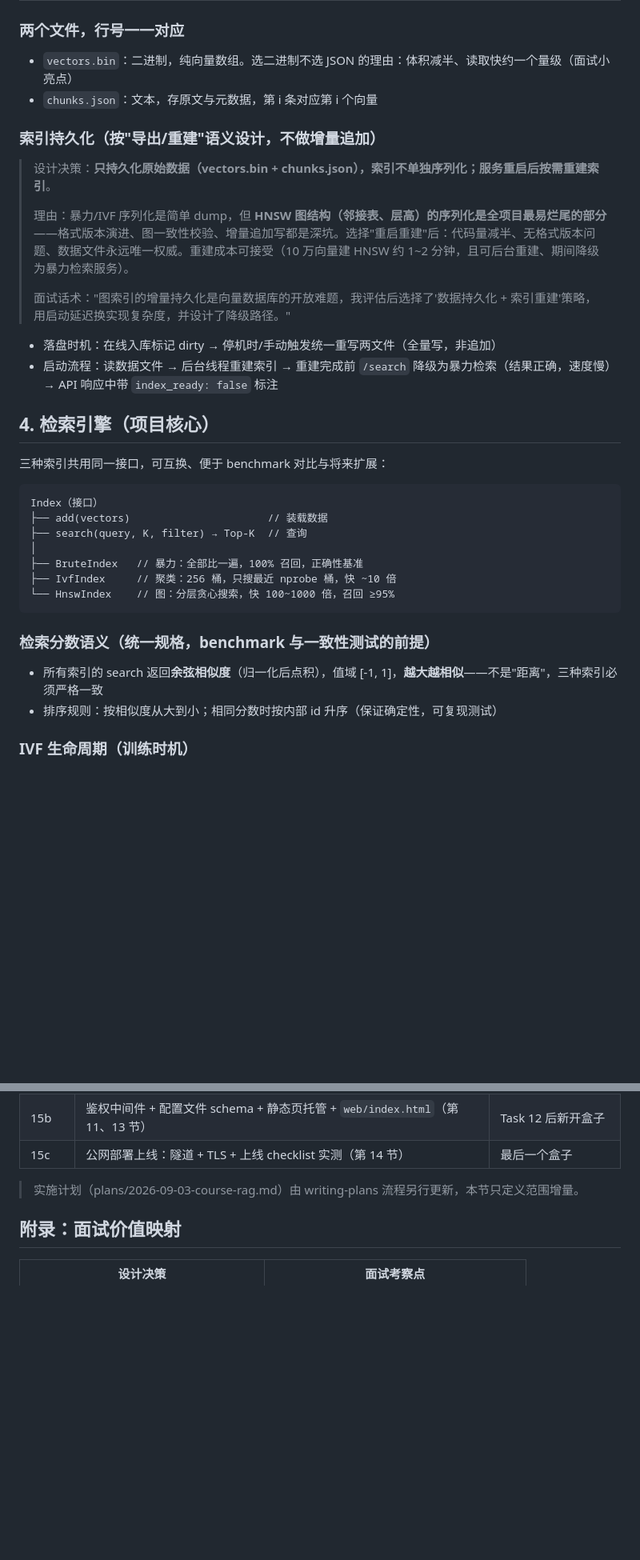
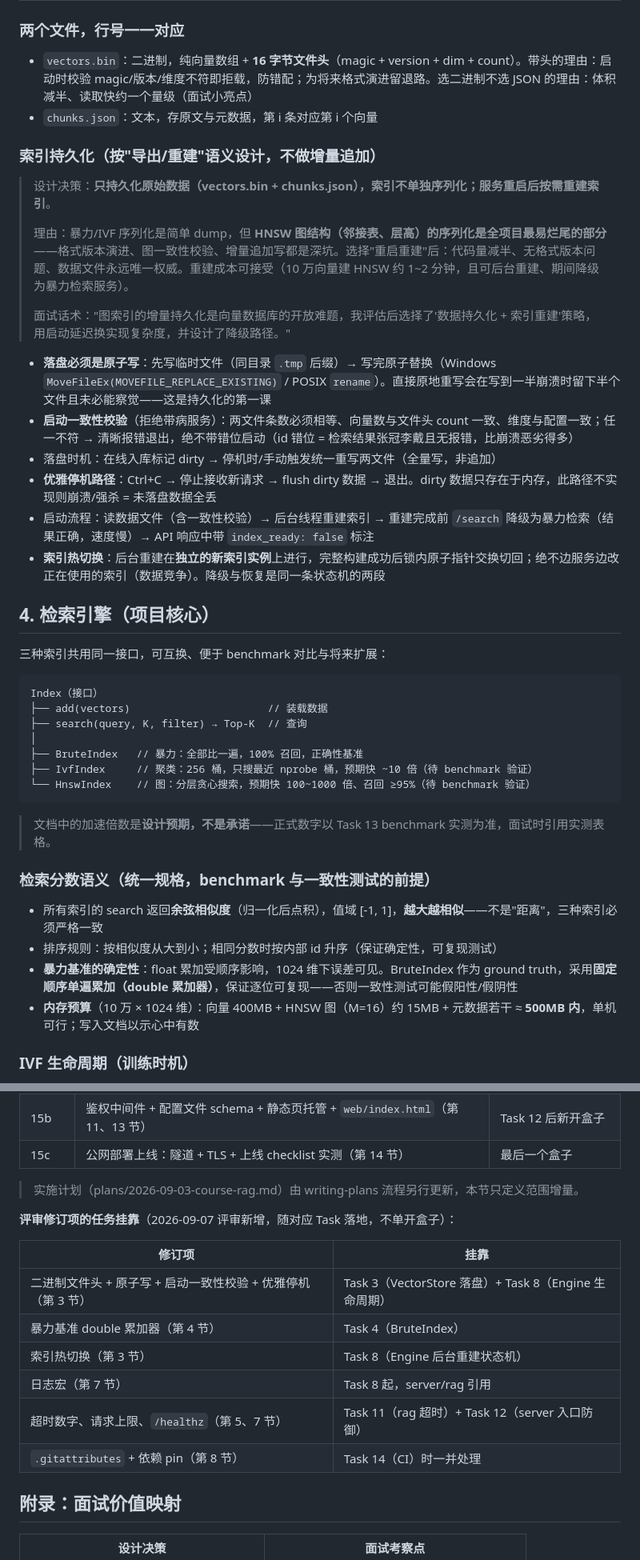
Before and after one commit to WuJiaLinNB/course-rag, a Markdown page: docs/design/2026-09-03-course-rag-design.md, 2 parts joined by grey strips. Shown at 80% size. Rendered like a GitHub page; blank space fills up the shorter version.

````diff
--- a/docs/design/2026-09-03-course-rag-design.md
+++ b/docs/design/2026-09-03-course-rag-design.md
@@ -73,7 +74,7 @@
 
 ### 两个文件，行号一一对应
 
-- `vectors.bin`：二进制，纯向量数组。选二进制不选 JSON 的理由：体积减半、读取快约一个量级（面试小亮点）
+- `vectors.bin`：二进制，纯向量数组 + **16 字节文件头**（magic + version + dim + count）。带头的理由：启动时校验 magic/版本/维度不符即拒载，防错配；为将来格式演进留退路。选二进制不选 JSON 的理由：体积减半、读取快约一个量级（面试小亮点）
 - `chunks.json`：文本，存原文与元数据，第 i 条对应第 i 个向量
 
 ### 索引持久化（按"导出/重建"语义设计，不做增量追加）
@@ -84,8 +85,12 @@
 >
 > 面试话术："图索引的增量持久化是向量数据库的开放难题，我评估后选择了'数据持久化 + 索引重建'策略，用启动延迟换实现复杂度，并设计了降级路径。"
 
+- **落盘必须是原子写**：先写临时文件（同目录 `.tmp` 后缀）→ 写完原子替换（Windows `MoveFileEx(MOVEFILE_REPLACE_EXISTING)` / POSIX `rename`）。直接原地重写会在写到一半崩溃时留下半个文件且未必能察觉——这是持久化的第一课
+- **启动一致性校验**（拒绝带病服务）：两文件条数必须相等、向量数与文件头 count 一致、维度与配置一致；任一不符 → 清晰报错退出，绝不带错位启动（id 错位 = 检索结果张冠李戴且无报错，比崩溃恶劣得多）
 - 落盘时机：在线入库标记 dirty → 停机时/手动触发统一重写两文件（全量写，非追加）
-- 启动流程：读数据文件 → 后台线程重建索引 → 重建完成前 `/search` 降级为暴力检索（结果正确，速度慢）→ API 响应中带 `index_ready: false` 标注
+- **优雅停机路径**：Ctrl+C → 停止接收新请求 → flush dirty 数据 → 退出。dirty 数据只存在于内存，此路径不实现则崩溃/强杀 = 未落盘数据全丢
+- 启动流程：读数据文件（含一致性校验）→ 后台线程重建索引 → 重建完成前 `/search` 降级为暴力检索（结果正确，速度慢）→ API 响应中带 `index_ready: false` 标注
+- **索引热切换**：后台重建在**独立的新索引实例**上进行，完整构建成功后锁内原子指针交换切回；绝不边服务边改正在使用的索引（数据竞争）。降级与恢复是同一条状态机的两段
 
 ## 4. 检索引擎（项目核心）
 
@@ -97,14 +102,18 @@ Index（接口）
 ├── search(query, K, filter) → Top-K  // 查询
 │
 ├── BruteIndex   // 暴力：全部比一遍，100% 召回，正确性基准
-├── IvfIndex     // 聚类：256 桶，只搜最近 nprobe 桶，快 ~10 倍
-└── HnswIndex    // 图：分层贪心搜索，快 100~1000 倍，召回 ≥95%
+├── IvfIndex     // 聚类：256 桶，只搜最近 nprobe 桶，预期快 ~10 倍（待 benchmark 验证）
+└── HnswIndex    // 图：分层贪心搜索，预期快 100~1000 倍、召回 ≥95%（待 benchmark 验证）
 ```
+
+> 文档中的加速倍数是**设计预期，不是承诺**——正式数字以 Task 13 benchmark 实测为准，面试时引用实测表格。
 
 ### 检索分数语义（统一规格，benchmark 与一致性测试的前提）
 
 - 所有索引的 search 返回**余弦相似度**（归一化后点积），值域 [-1, 1]，**越大越相似**——不是"距离"，三种索引必须严格一致
 - 排序规则：按相似度从大到小；相同分数时按内部 id 升序（保证确定性，可复现测试）
+- **暴力基准的确定性**：float 累加受顺序影响，1024 维下误差可见。BruteIndex 作为 ground truth，采用**固定顺序单遍累加（double 累加器）**，保证逐位可复现——否则一致性测试可能假阳性/假阴性
+- **内存预算**（10 万 × 1024 维）：向量 400MB + HNSW 图（M=16）约 15MB + 元数据若干 ≈ **500MB 内**，单机可行；写入文档以示心中有数
 
 ### IVF 生命周期（训练时机）
 
@@ -300,6 +323,17 @@ GET  /            返回单文件网页（第 13 节，静态托管）
 
 > 实施计划（plans/2026-09-03-course-rag.md）由 writing-plans 流程另行更新，本节只定义范围增量。
 
+**评审修订项的任务挂靠**（2026-09-07 评审新增，随对应 Task 落地，不单开盒子）：
+
+| 修订项 | 挂靠 |
+|---|---|
+| 二进制文件头 + 原子写 + 启动一致性校验 + 优雅停机（第 3 节） | Task 3（VectorStore 落盘）+ Task 8（Engine 生命周期） |
+| 暴力基准 double 累加器（第 4 节） | Task 4（BruteIndex） |
+| 索引热切换（第 3 节） | Task 8（Engine 后台重建状态机） |
+| 日志宏（第 7 节） | Task 8 起，server/rag 引用 |
+| 超时数字、请求上限、`/healthz`（第 5、7 节） | Task 11（rag 超时）+ Task 12（server 入口防御） |
+| `.gitattributes` + 依赖 pin（第 8 节） | Task 14（CI）时一并处理 |
+
 ## 附录：面试价值映射
 
 | 设计决策 | 面试考察点 |
````
Also changed, not shown: other parts of docs/design/2026-09-03-course-rag-design.md (+18 -3 lines).
